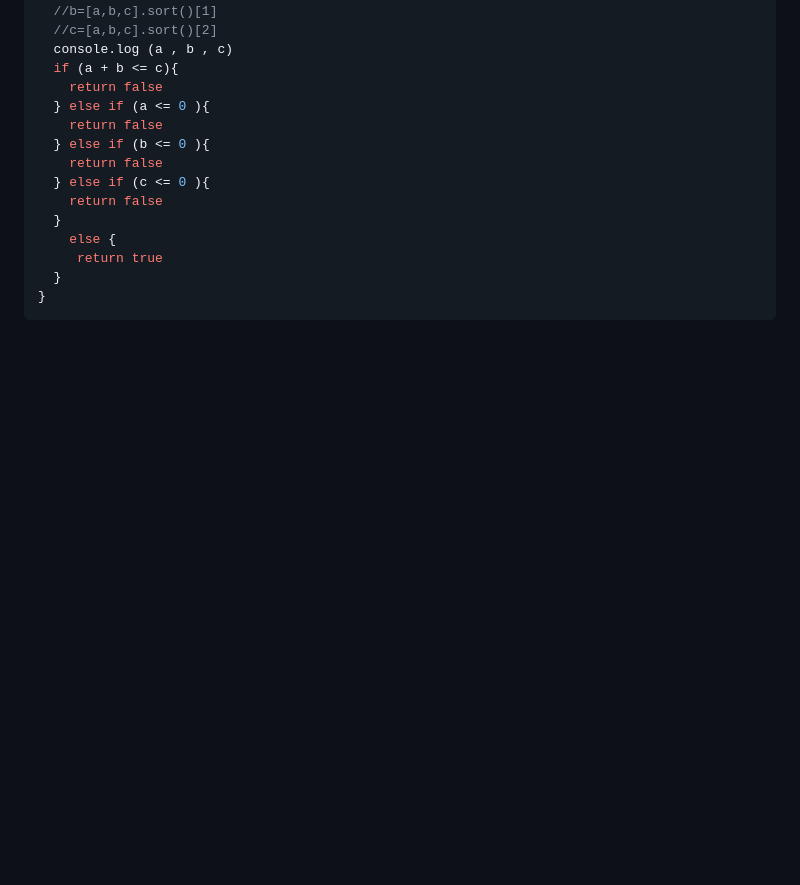
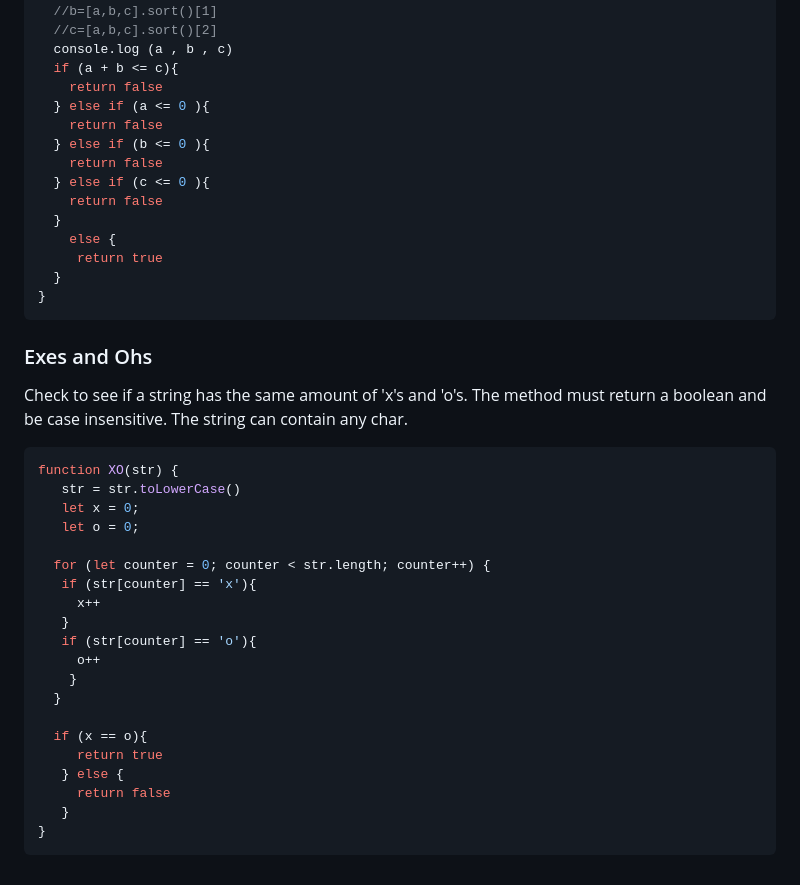
Before and after one commit to BeginnerK/Learning-How-To-Program, a Markdown page: BasicConcepts.md, the part around the change. Rendered like a GitHub page; blank space fills up the shorter version.

Commit message:
exsercise: Exes and Ohs

````diff
--- a/BasicConcepts.md
+++ b/BasicConcepts.md
@@ -1721,3 +1721,30 @@ function isTriangle(a,b,c)
   }
 }
 ```
+
+### Exes and Ohs
+
+Check to see if a string has the same amount of 'x's and 'o's. The method must return a boolean and be case insensitive. The string can contain any char.
+
+```javascript
+function XO(str) {
+   str = str.toLowerCase()
+   let x = 0;
+   let o = 0;
+
+  for (let counter = 0; counter < str.length; counter++) {
+   if (str[counter] == 'x'){
+     x++
+   }
+   if (str[counter] == 'o'){
+     o++
+    }
+  }
+
+  if (x == o){
+     return true
+   } else {
+     return false
+   }
+}
+```
````
